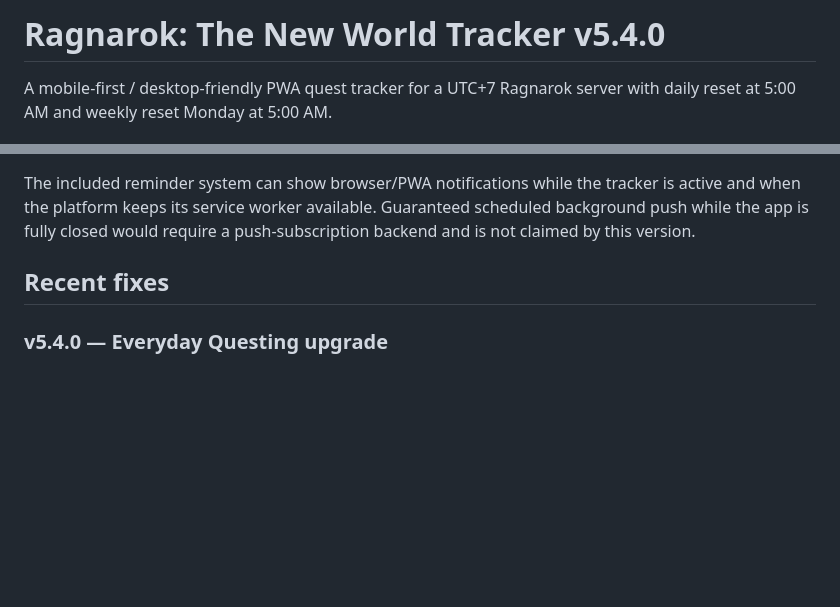
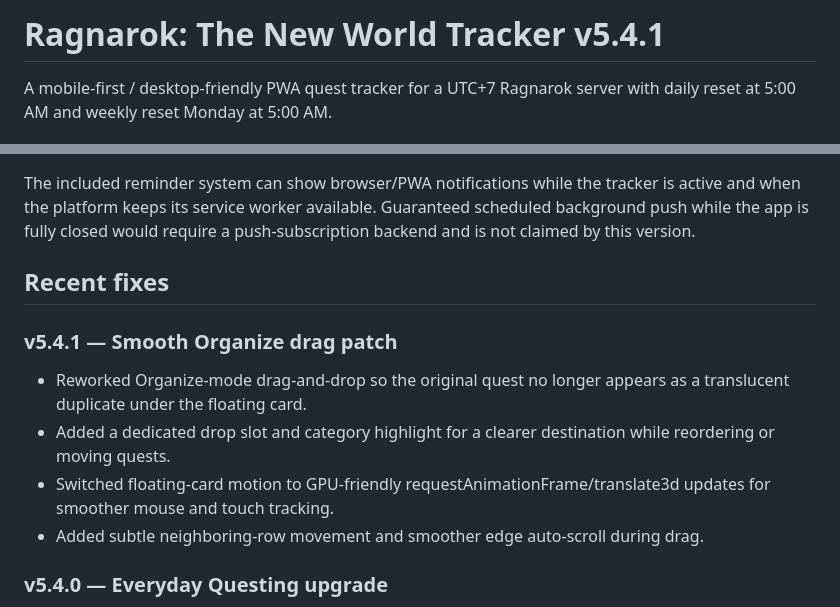
Before and after one commit to fatherjunjundevs/ragnarok-checklist, a Markdown page: README.md, 2 parts joined by grey strips. GitHub-like rendering; blank space fills up the shorter version.

Commit message:
Smooth organize drag and drop - v5.4.1

```diff
--- a/README.md
+++ b/README.md
@@ -1,4 +1,4 @@
-# Ragnarok: The New World Tracker v5.4.0
+# Ragnarok: The New World Tracker v5.4.1
 
 A mobile-first / desktop-friendly PWA quest tracker for a UTC+7 Ragnarok server with daily reset at 5:00 AM and weekly reset Monday at 5:00 AM.
 
@@ -132,6 +132,13 @@ The included reminder system can show browser/PWA notifications while the tracke
 
 ## Recent fixes
 
+### v5.4.1 — Smooth Organize drag patch
+
+- Reworked Organize-mode drag-and-drop so the original quest no longer appears as a translucent duplicate under the floating card.
+- Added a dedicated drop slot and category highlight for a clearer destination while reordering or moving quests.
+- Switched floating-card motion to GPU-friendly requestAnimationFrame/translate3d updates for smoother mouse and touch tracking.
+- Added subtle neighboring-row movement and smoother edge auto-scroll during drag.
+
 ### v5.4.0 — Everyday Questing upgrade
 
 - Compacted the header and converted Prontera music controls into a small expandable player so quests appear sooner.
```
